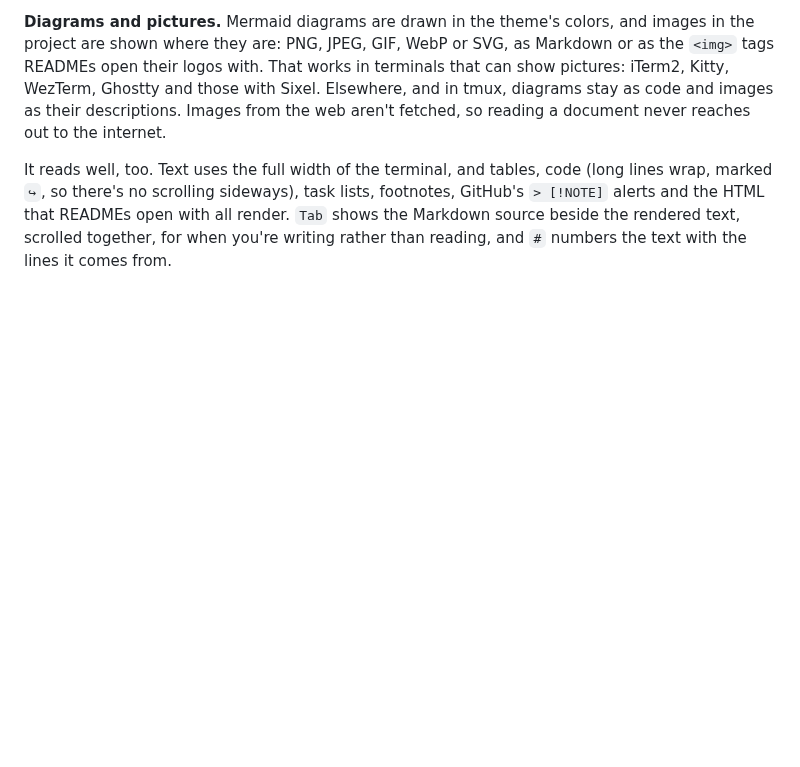
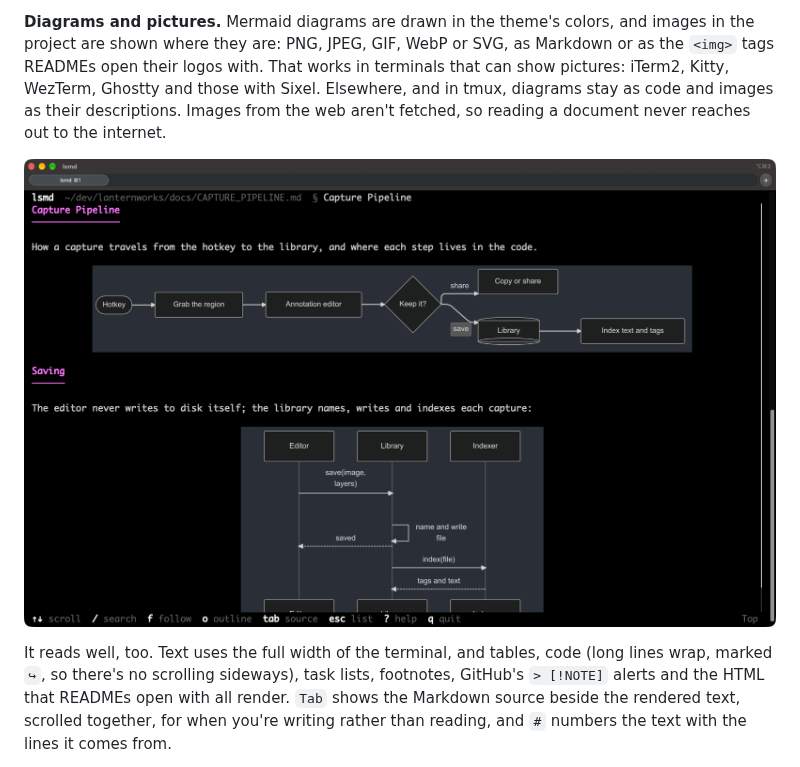
Before and after one commit to sanford/lsmd, a Markdown page: README.md, the part around the change. Drawn GitHub-style; pictures changed too: docs/images/diagrams.png (added); blank space fills up the shorter version.

Commit message:
README: a screenshot of Mermaid diagrams
Co-Authored-By: Claude Opus 5.5 <noreply@anthropic.com>

```diff
--- a/README.md
+++ b/README.md
@@ -31,6 +31,8 @@ Documentation piles up. A project that's been worked on for a while, especially
 **Stays current.** Documents reload as they're edited, keeping your place, so `lsmd` works beside your editor, or beside an agent that's writing. `e` opens your editor at the line you're reading.
 
 **Diagrams and pictures.** Mermaid diagrams are drawn in the theme's colors, and images in the project are shown where they are: PNG, JPEG, GIF, WebP or SVG, as Markdown or as the `<img>` tags READMEs open their logos with. That works in terminals that can show pictures: iTerm2, Kitty, WezTerm, Ghostty and those with Sixel. Elsewhere, and in tmux, diagrams stay as code and images as their descriptions. Images from the web aren't fetched, so reading a document never reaches out to the internet.
+
+![A design document with two Mermaid diagrams drawn in place: a flowchart of the capture pipeline, and a sequence diagram of saving, scrolling with the text](docs/images/diagrams.png)
 
 It reads well, too. Text uses the full width of the terminal, and tables, code (long lines wrap, marked `↪`, so there's no scrolling sideways), task lists, footnotes, GitHub's `> [!NOTE]` alerts and the HTML that READMEs open with all render. `Tab` shows the Markdown source beside the rendered text, scrolled together, for when you're writing rather than reading, and `#` numbers the text with the lines it comes from.
 
```
